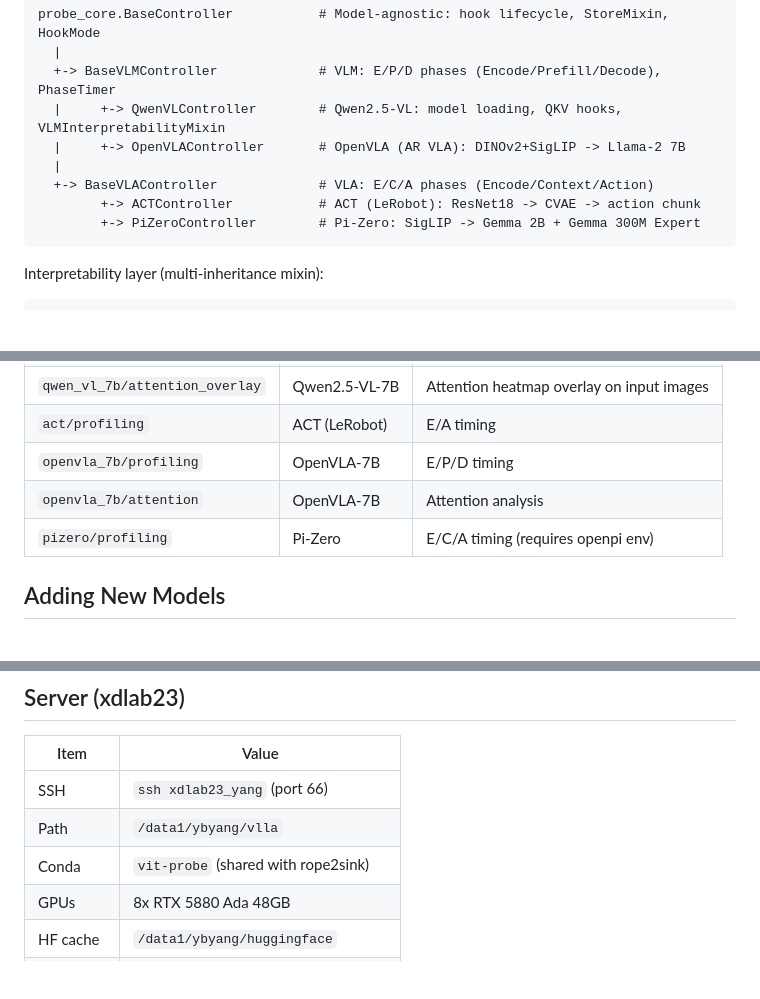
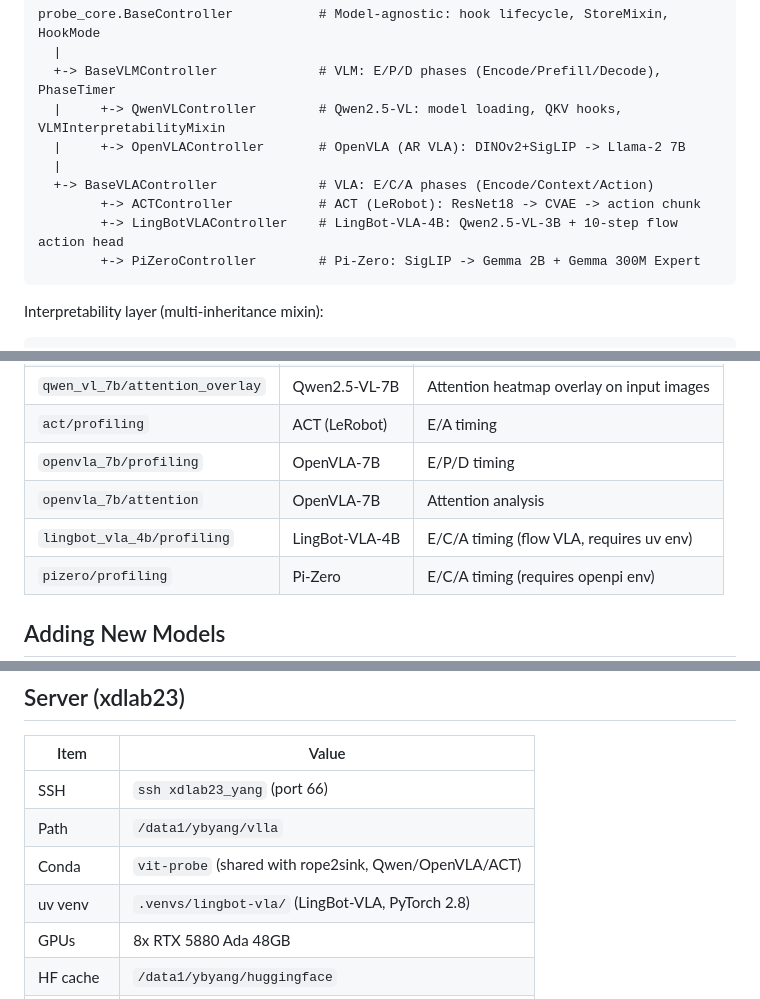
Before and after one commit to freemty/vla-profiler, a Markdown page: README.md, 3 parts joined by grey strips. Drawn GitHub-style; blank space fills up the shorter version.

````diff
--- a/README.md
+++ b/README.md
@@ -60,6 +60,7 @@ probe_core.BaseController           # Model-agnostic: hook lifecycle, StoreMixin
   |
   +-> BaseVLAController             # VLA: E/C/A phases (Encode/Context/Action)
         +-> ACTController           # ACT (LeRobot): ResNet18 -> CVAE -> action chunk
+        +-> LingBotVLAController    # LingBot-VLA-4B: Qwen2.5-VL-3B + 10-step flow action head
         +-> PiZeroController        # Pi-Zero: SigLIP -> Gemma 2B + Gemma 300M Expert
 ```
 
@@ -187,6 +188,7 @@ Available configs:
 | `act/profiling` | ACT (LeRobot) | E/A timing |
 | `openvla_7b/profiling` | OpenVLA-7B | E/P/D timing |
 | `openvla_7b/attention` | OpenVLA-7B | Attention analysis |
+| `lingbot_vla_4b/profiling` | LingBot-VLA-4B | E/C/A timing (flow VLA, requires uv env) |
 | `pizero/profiling` | Pi-Zero | E/C/A timing (requires openpi env) |
 
 ## Adding New Models
@@ -203,7 +205,8 @@ Available configs:
 |------|-------|
 | SSH | `ssh xdlab23_yang` (port 66) |
 | Path | `/data1/ybyang/vlla` |
-| Conda | `vit-probe` (shared with rope2sink) |
+| Conda | `vit-probe` (shared with rope2sink, Qwen/OpenVLA/ACT) |
+| uv venv | `.venvs/lingbot-vla/` (LingBot-VLA, PyTorch 2.8) |
 | GPUs | 8x RTX 5880 Ada 48GB |
 | HF cache | `/data1/ybyang/huggingface` |
 | Code sync | Git bundle (GitHub blocked by firewall) |
````
Also changed, not shown: other parts of README.md (+5 -5 lines).
